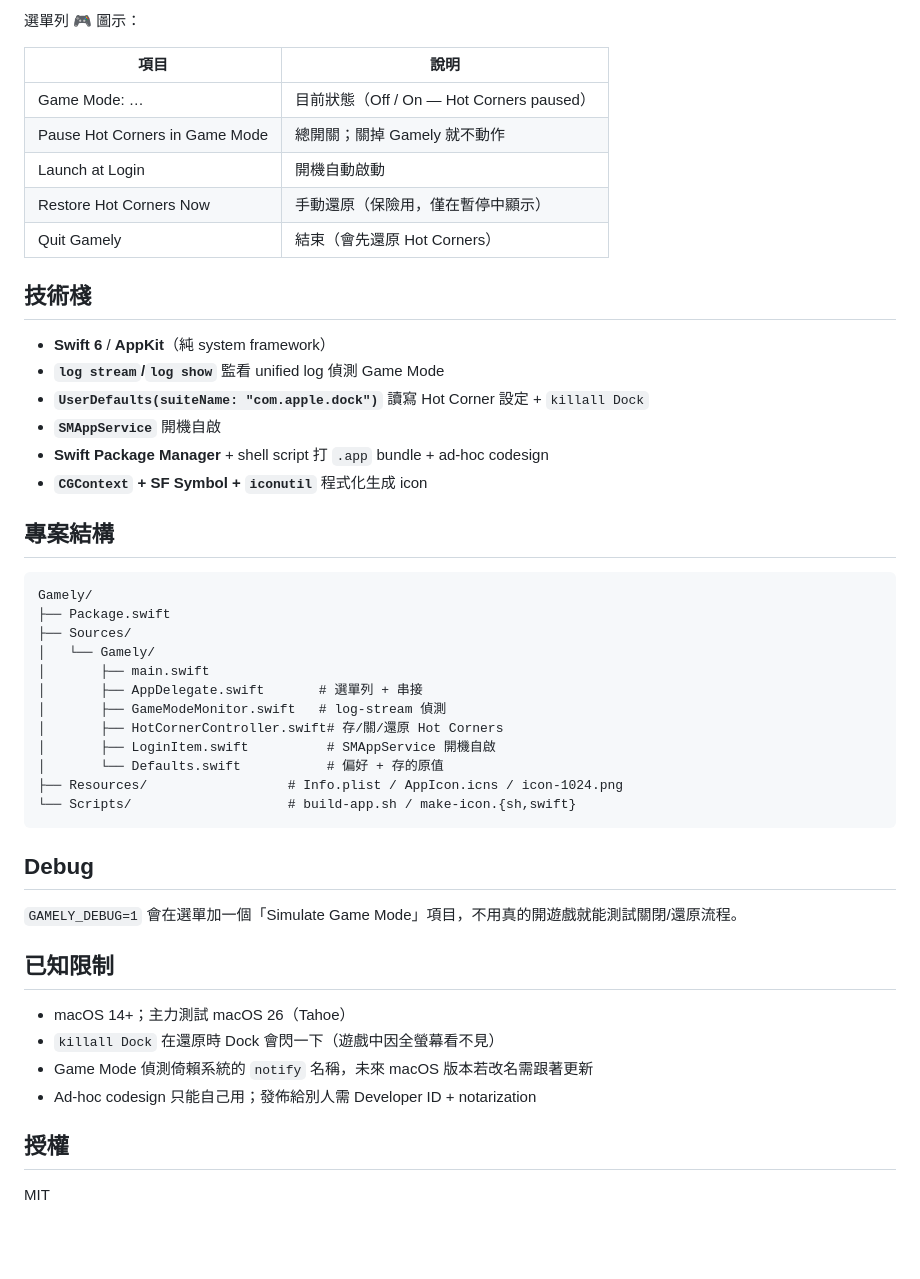
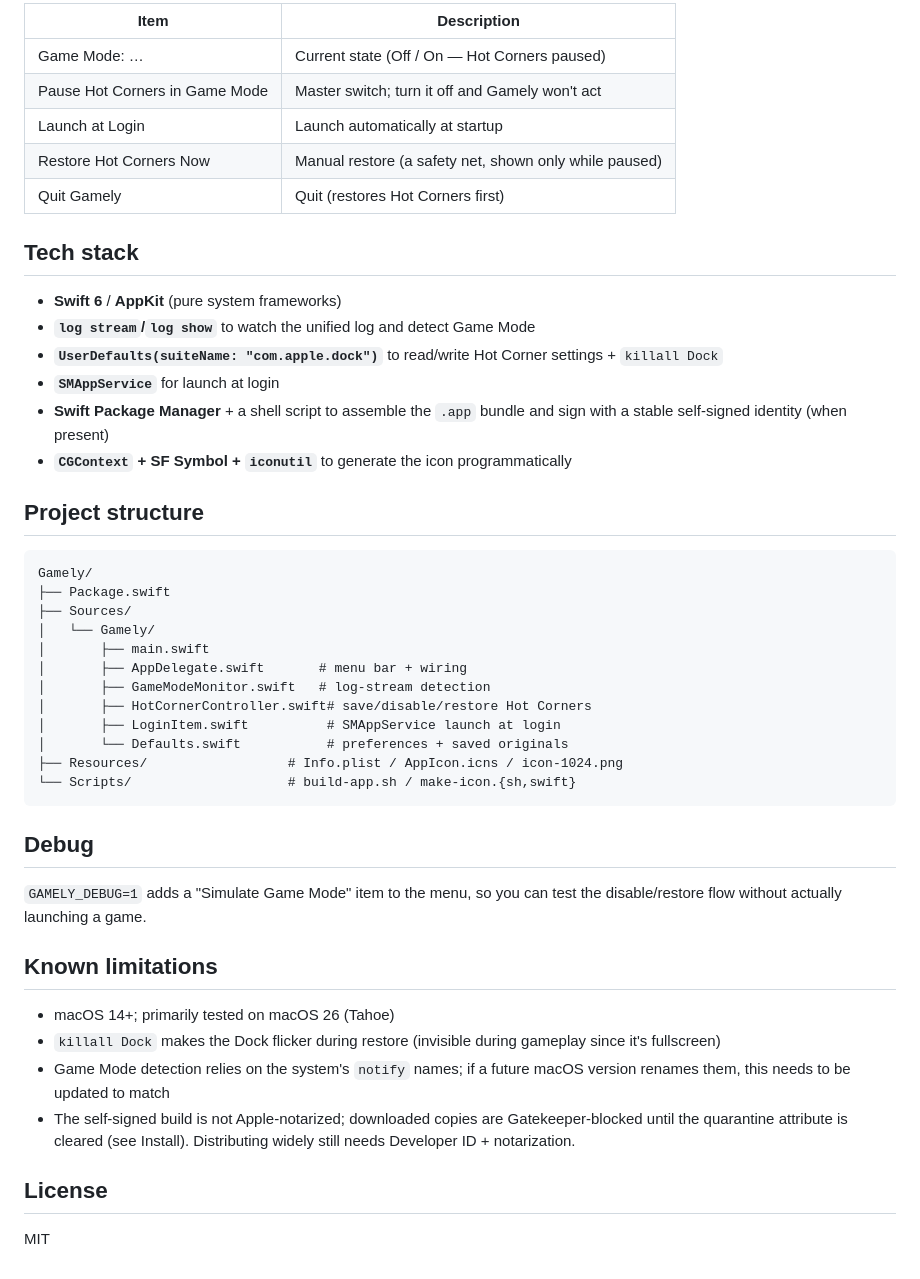
Before and after one commit to rocavence/Gamely-app, a Markdown page: README.md, the part around one of its changes. GitHub-like rendering; blank space fills up the shorter version.

````diff
--- a/README.md
+++ b/README.md
@@ -50,24 +60,22 @@ open build/Gamely.app
 
-選單列 🎮 圖示：
+| Item | Description |
+|---|---|
+| Game Mode: … | Current state (Off / On — Hot Corners paused) |
+| Pause Hot Corners in Game Mode | Master switch; turn it off and Gamely won't act |
+| Launch at Login | Launch automatically at startup |
+| Restore Hot Corners Now | Manual restore (a safety net, shown only while paused) |
+| Quit Gamely | Quit (restores Hot Corners first) |
 
-| 項目 | 說明 |
-|---|---|
-| Game Mode: … | 目前狀態（Off / On — Hot Corners paused） |
-| Pause Hot Corners in Game Mode | 總開關；關掉 Gamely 就不動作 |
-| Launch at Login | 開機自動啟動 |
-| Restore Hot Corners Now | 手動還原（保險用，僅在暫停中顯示） |
-| Quit Gamely | 結束（會先還原 Hot Corners） |
+## Tech stack
 
-## 技術棧
+- **Swift 6** / **AppKit** (pure system frameworks)
+- **`log stream`/`log show`** to watch the unified log and detect Game Mode
+- **`UserDefaults(suiteName: "com.apple.dock")`** to read/write Hot Corner settings + `killall Dock`
+- **`SMAppService`** for launch at login
+- **Swift Package Manager** + a shell script to assemble the `.app` bundle and sign with a stable self-signed identity (when present)
+- **`CGContext` + SF Symbol + `iconutil`** to generate the icon programmatically
 
-- **Swift 6** / **AppKit**（純 system framework）
-- **`log stream`/`log show`** 監看 unified log 偵測 Game Mode
-- **`UserDefaults(suiteName: "com.apple.dock")`** 讀寫 Hot Corner 設定 + `killall Dock`
-- **`SMAppService`** 開機自啟
-- **Swift Package Manager** + shell script 打 `.app` bundle + ad-hoc codesign
-- **`CGContext` + SF Symbol + `iconutil`** 程式化生成 icon
-
-## 專案結構
+## Project structure
 
 ```
 Gamely/
@@ -75,26 +83,26 @@ Gamely/
 ├── Sources/
 │   └── Gamely/
 │       ├── main.swift
-│       ├── AppDelegate.swift       # 選單列 + 串接
-│       ├── GameModeMonitor.swift   # log-stream 偵測
-│       ├── HotCornerController.swift# 存/關/還原 Hot Corners
-│       ├── LoginItem.swift          # SMAppService 開機自啟
-│       └── Defaults.swift           # 偏好 + 存的原值
+│       ├── AppDelegate.swift       # menu bar + wiring
+│       ├── GameModeMonitor.swift   # log-stream detection
+│       ├── HotCornerController.swift# save/disable/restore Hot Corners
+│       ├── LoginItem.swift          # SMAppService launch at login
+│       └── Defaults.swift           # preferences + saved originals
 ├── Resources/                  # Info.plist / AppIcon.icns / icon-1024.png
 └── Scripts/                    # build-app.sh / make-icon.{sh,swift}
 ```
 
 ## Debug
 
-`GAMELY_DEBUG=1` 會在選單加一個「Simulate Game Mode」項目，不用真的開遊戲就能測試關閉/還原流程。
+`GAMELY_DEBUG=1` adds a "Simulate Game Mode" item to the menu, so you can test the disable/restore flow without actually launching a game.
 
-## 已知限制
+## Known limitations
 
-- macOS 14+；主力測試 macOS 26（Tahoe）
-- `killall Dock` 在還原時 Dock 會閃一下（遊戲中因全螢幕看不見）
-- Game Mode 偵測倚賴系統的 `notify` 名稱，未來 macOS 版本若改名需跟著更新
-- Ad-hoc codesign 只能自己用；發佈給別人需 Developer ID + notarization
+- macOS 14+; primarily tested on macOS 26 (Tahoe)
+- `killall Dock` makes the Dock flicker during restore (invisible during gameplay since it's fullscreen)
+- Game Mode detection relies on the system's `notify` names; if a future macOS version renames them, this needs to be updated to match
+- The self-signed build is not Apple-notarized; downloaded copies are Gatekeeper-blocked until the quarantine attribute is cleared (see Install). Distributing widely still needs Developer ID + notarization.
 
-## 授權
+## License
 
 MIT
````
Also changed, not shown: other parts of README.md (+35 -25 lines), README.zh-Hant.md (added, +108 -0 lines).
